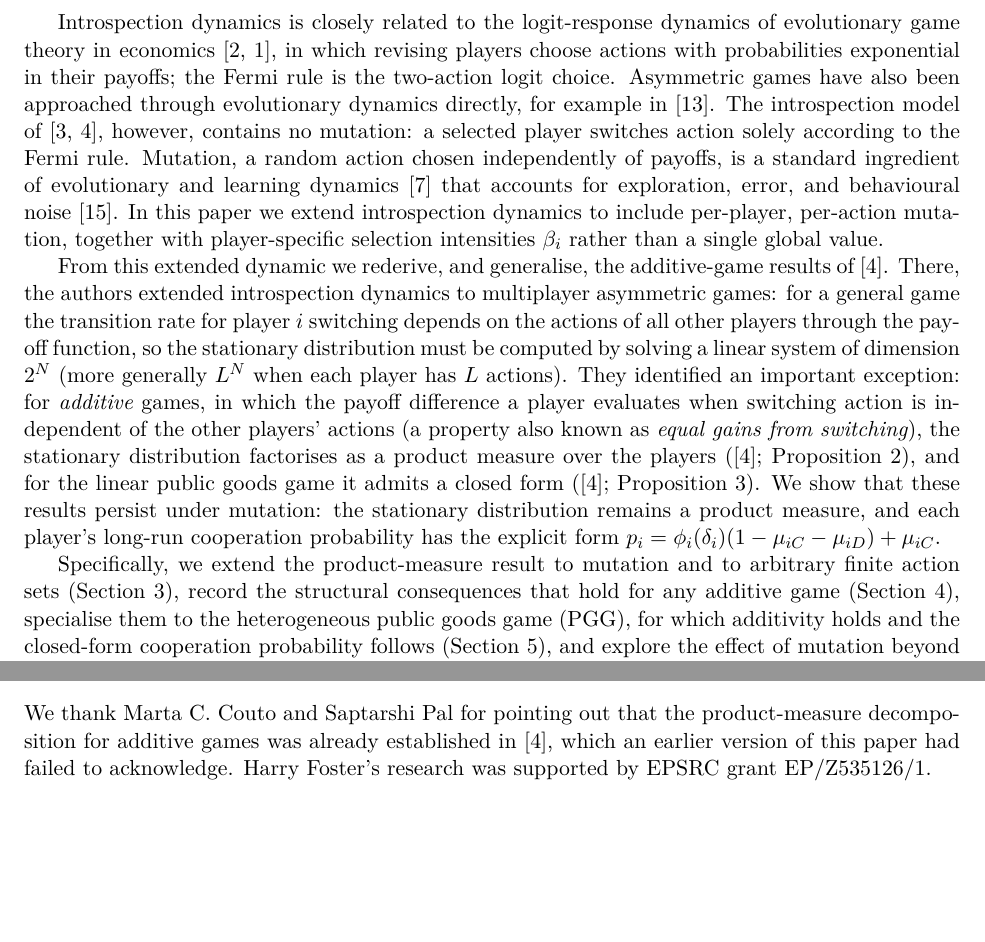
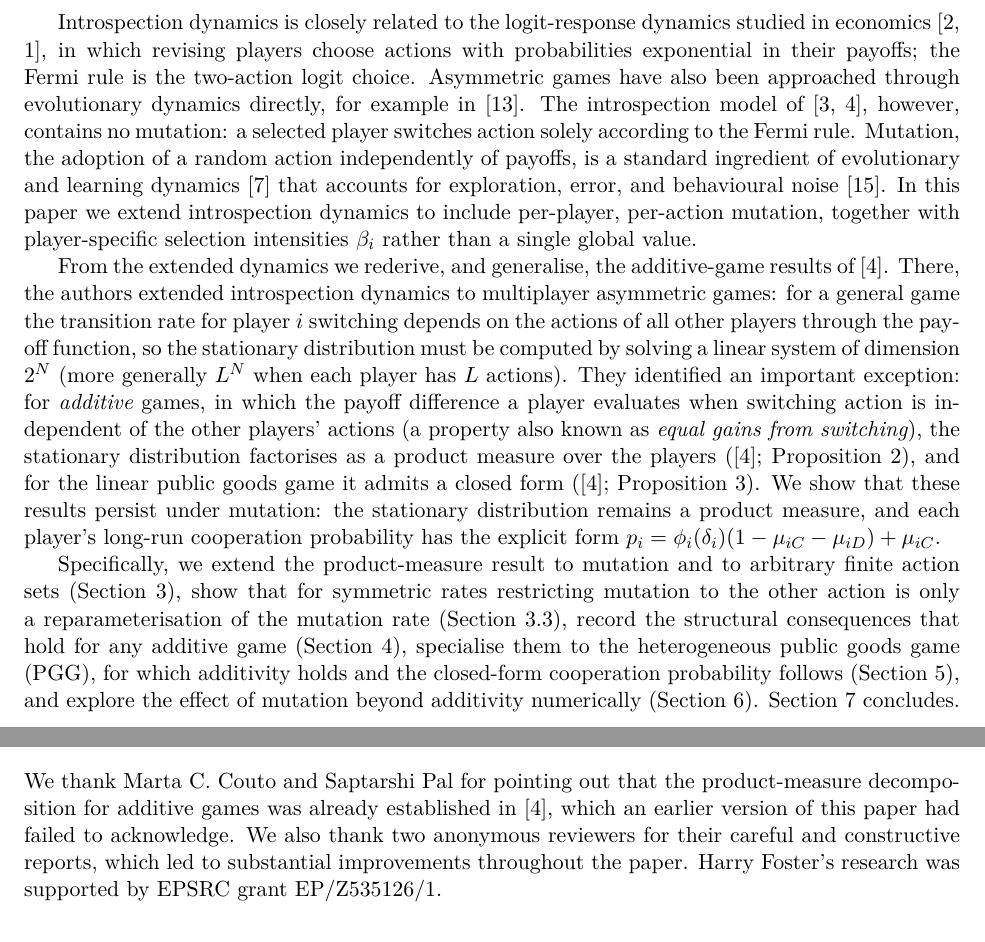
Before and after one commit to hefos/introspection-dynamics-with-mutation-in-additive-games, a LaTeX paper (tex/main.tex): two parts of pages 2 and 16 of 17 before the commit and two parts of pages 2 and 17 of 18 after it, joined at a grey line, cut so that both start at the same text, the shorter picture padded with empty space. The pictures show the PDF file tex/main.pdf that the author committed with the source.

Commit message:
Make final review.

```diff
--- a/tex/main.tex
+++ b/tex/main.tex
@@ -79,24 +80,24 @@ probability governed by this difference. Because the comparison is
 self-referential rather than imitative, introspection applies to arbitrary asymmetric
 games where role-model imitation is unavailable or unnatural.
 
-Introspection dynamics is closely related to the logit-response dynamics of
-evolutionary game theory in
-economics~\cite{blume1993statistical,alosferrer2010logit}, in which revising
+Introspection dynamics is closely related to the logit-response dynamics
+studied in economics~\cite{blume1993statistical,alosferrer2010logit}, in
+which revising
 players choose actions with probabilities exponential in their payoffs; the
 Fermi rule is the two-action logit choice. Asymmetric games have also been
 approached through evolutionary dynamics directly, for example
 in~\cite{mcavoy2015asymmetric}. The introspection model
 of~\cite{couto2022introspection,couto2023multiplayer}, however, contains no
 mutation: a selected player switches action solely according to the Fermi
-rule. Mutation, a random action chosen independently of payoffs, is a
-standard ingredient of evolutionary and learning
+rule. Mutation, the adoption of a random action independently of payoffs, is
+a standard ingredient of evolutionary and learning
 dynamics~\cite{fudenberg2006evolutionary} that accounts for exploration,
 error, and behavioural noise~\cite{traulsen2009exploration}. In this paper
 we extend introspection dynamics to include per-player, per-action mutation,
 together with player-specific selection intensities \(\beta_i\) rather than
 a single global value.
 
-From this extended dynamic we rederive, and generalise, the additive-game
+From the extended dynamics we rederive, and generalise, the additive-game
 results of~\cite{couto2023multiplayer}. There, the authors extended
 introspection dynamics to multiplayer asymmetric games: for a general game
 the transition rate for player \(i\) switching depends on the actions of all
@@ -116,9 +117,13 @@ form \(p_i=\phi_i(\delta_i)(1-\mu_{iC}-\mu_{iD})+\mu_{iC}\).
 
 Specifically, we extend the product-measure result to mutation and to arbitrary
 finite action sets (Section~\ref{sec:decomp}),
+show that for symmetric rates restricting mutation to the other action is
+only a reparameterisation of the mutation rate
+(Section~\ref{sec:alternative-mutation}),
 record the structural consequences that hold for any additive game
 (Section~\ref{sec:consequences}), specialise them to the heterogeneous public goods
-game (PGG), for which additivity holds and the closed-form cooperation probability follows
+game (PGG), for which additivity holds and the closed-form cooperation probability
+follows
 (Section~\ref{sec:payoff}), and explore the effect of mutation beyond additivity
 numerically (Section~\ref{sec:non-additive}).
 Section~\ref{sec:conclusion} concludes.
@@ -552,7 +561,8 @@ Theorem~\ref{thm:general} continues to apply there too.
 \section{Structural consequences}\label{sec:consequences}
 
 The formula~\eqref{eq:pi} for the individual cooperation probability allows immediate
-structural conclusions that hold for any additive game, before any specific payoff
+structural conclusions that hold for any two-action additive game, before any
+specific payoff
 structure is imposed. We record four: the two limits of the selection intensity, a
 cooperation threshold, and the effect of mutation on aggregate cooperation. Without
 mutation, several reduce to properties already observed
@@ -1023,7 +1050,8 @@ the mutation rate erodes every off-diagonal correlation towards zero.
   \centering
   \includegraphics[width=\textwidth]{non_additive.pdf}
   \caption{Mutation in the non-linear public goods
-    game~\eqref{eq:nonlinear-payoff} with \(N=8\) and \(\alpha=1\). All
+    game~\eqref{eq:nonlinear-payoff} with \(N=8\); the top row takes unit
+    contributions (\(\alpha_i=1\)). All
     values were computed exactly from the full \(2^N\) linear system
     using~\cite{harry_foster_2026_19495532}.
     \textit{Top left:} \(p_C\) as a function of the common symmetric
@@ -1091,7 +1119,9 @@ research software~\cite{wilson2017good}.
 \section{Acknowledgements}
 We thank Marta C. Couto and Saptarshi Pal for pointing out that the product-measure
 decomposition for additive games was already established in~\cite{couto2023multiplayer},
-which an earlier version of this paper had failed to acknowledge.
+which an earlier version of this paper had failed to acknowledge. We also
+thank two anonymous reviewers for their careful and constructive reports,
+which led to substantial improvements throughout the paper.
 Harry Foster's research was supported by EPSRC grant EP/Z535126/1.
 
 \bibliographystyle{plain}
```
Also changed, not shown: second-response/main.tex (+0 -2 lines), second-response/main.pdf, tex/main.pdf, tex/main.tex (76 more changed lines).
